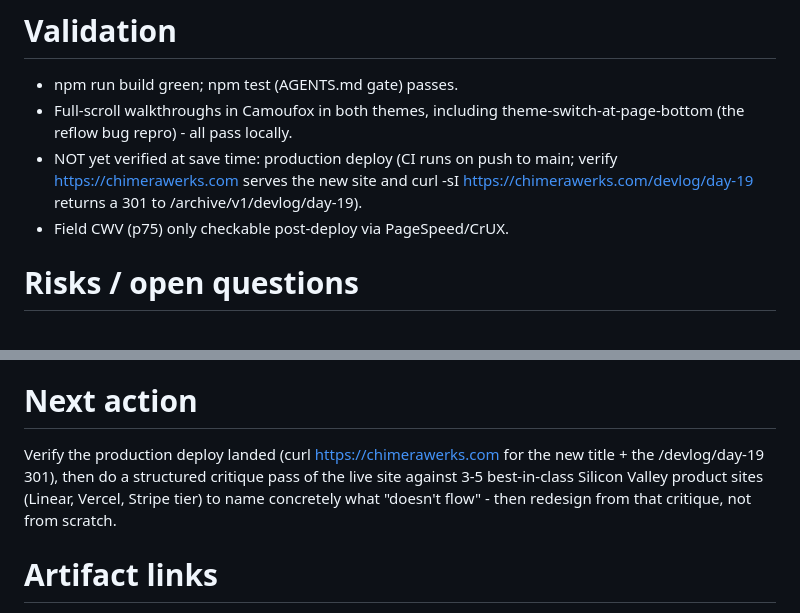
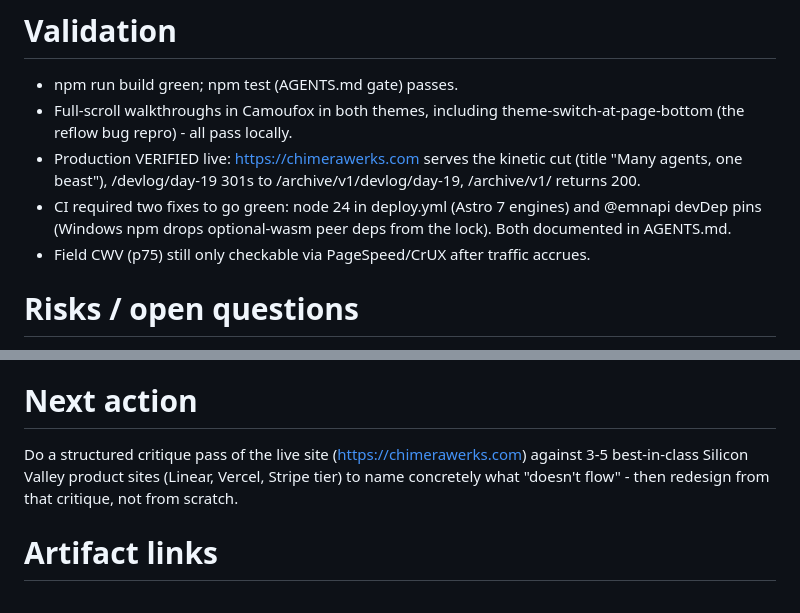
Before and after one commit to ChimeraWerks/ChimeraWerks.com, a Markdown page: HANDOFF.md, 2 parts joined by grey strips. GitHub-like rendering.

```diff
--- a/HANDOFF.md
+++ b/HANDOFF.md
@@ -33,8 +33,9 @@ Redesign the live site with a fresh creative eye so it flows like a top-tier Sil
 # Validation
 - npm run build green; npm test (AGENTS.md gate) passes.
 - Full-scroll walkthroughs in Camoufox in both themes, including theme-switch-at-page-bottom (the reflow bug repro) - all pass locally.
-- NOT yet verified at save time: production deploy (CI runs on push to main; verify https://chimerawerks.com serves the new site and curl -sI https://chimerawerks.com/devlog/day-19 returns a 301 to /archive/v1/devlog/day-19).
-- Field CWV (p75) only checkable post-deploy via PageSpeed/CrUX.
+- Production VERIFIED live: https://chimerawerks.com serves the kinetic cut (title "Many agents, one beast"), /devlog/day-19 301s to /archive/v1/devlog/day-19, /archive/v1/ returns 200.
+- CI required two fixes to go green: node 24 in deploy.yml (Astro 7 engines) and @emnapi devDep pins (Windows npm drops optional-wasm peer deps from the lock). Both documented in AGENTS.md.
+- Field CWV (p75) still only checkable via PageSpeed/CrUX after traffic accrues.
 
 # Risks / open questions
 - Three scars that will bite a redesign: (1) fixed alpha-WebGL canvas at negative z-index inverts colors in Firefox - keep canvas z>=0 with content lifted above; (2) any post-measure reflow (lazy images, theme/font swap) strands scrubbed reveals - kinetic.ts already queues ScrollTrigger.refresh for known sources, add new sources to it; (3) codex-oauth image backend rejects transparent backgrounds - generate on black + mix-blend-mode: screen.
@@ -48,7 +49,7 @@ Redesign the live site with a fresh creative eye so it flows like a top-tier Sil
 - frontend-design skill for aesthetic direction
 
 # Next action
-Verify the production deploy landed (curl https://chimerawerks.com for the new title + the /devlog/day-19 301), then do a structured critique pass of the live site against 3-5 best-in-class Silicon Valley product sites (Linear, Vercel, Stripe tier) to name concretely what "doesn't flow" - then redesign from that critique, not from scratch.
+Do a structured critique pass of the live site (https://chimerawerks.com) against 3-5 best-in-class Silicon Valley product sites (Linear, Vercel, Stripe tier) to name concretely what "doesn't flow" - then redesign from that critique, not from scratch.
 
 # Artifact links
 - Live: https://chimerawerks.com · review alias: https://rebuild-preview.chimerawerks-com.pages.dev
```
Also changed, not shown: AGENTS.md (+6 -1 lines).
